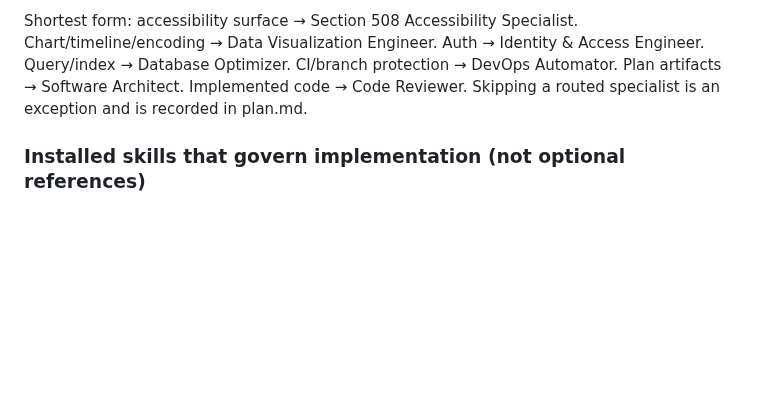
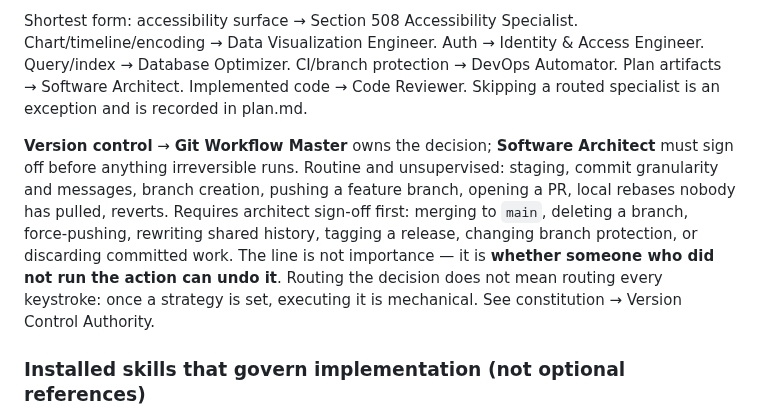
Before and after one commit to iamrgalisanao/itrack, a Markdown page: CLAUDE.md, the part around the change. Rendered like a GitHub page; blank space fills up the shorter version.

```diff
--- a/CLAUDE.md
+++ b/CLAUDE.md
@@ -117,6 +117,15 @@ Shortest form: accessibility surface → Section 508 Accessibility Specialist. C
 CI/branch protection → DevOps Automator. Plan artifacts → Software Architect. Implemented code →
 Code Reviewer. Skipping a routed specialist is an exception and is recorded in plan.md.
 
+**Version control** → **Git Workflow Master** owns the decision; **Software Architect** must sign
+off before anything irreversible runs. Routine and unsupervised: staging, commit granularity and
+messages, branch creation, pushing a feature branch, opening a PR, local rebases nobody has pulled,
+reverts. Requires architect sign-off first: merging to `main`, deleting a branch, force-pushing,
+rewriting shared history, tagging a release, changing branch protection, or discarding committed
+work. The line is not importance — it is **whether someone who did not run the action can undo it**.
+Routing the decision does not mean routing every keystroke: once a strategy is set, executing it is
+mechanical. See constitution → Version Control Authority.
+
 ### Installed skills that govern implementation (not optional references)
 
 Per Constitution Principle VII, these are enforced, not passive docs:
```
Also changed, not shown: .specify/memory/constitution.md (+55 -2 lines).
